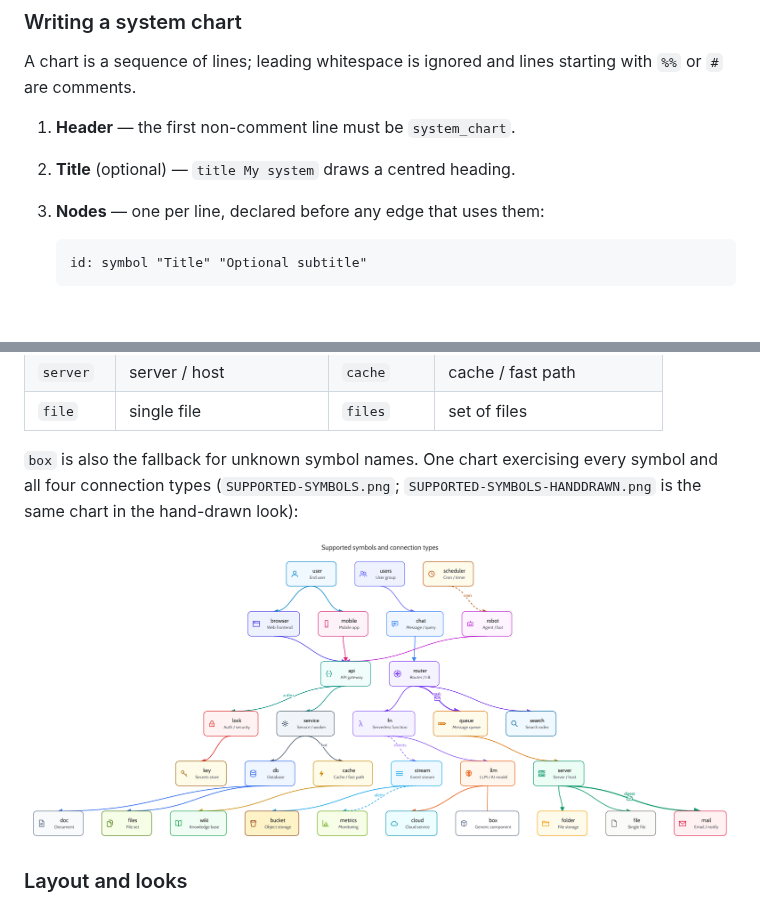
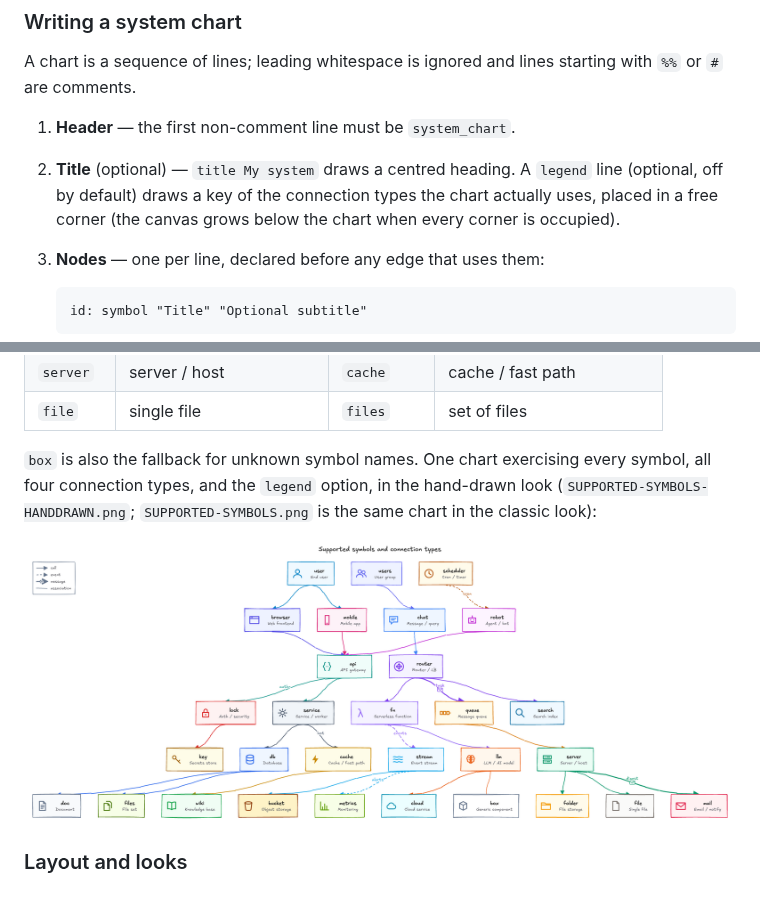
Before and after one commit to aovestdipaperino/sebastian, a Markdown page: README.md, 2 parts joined by grey strips. GitHub-like rendering; pictures changed too: SUPPORTED-SYMBOLS-HANDDRAWN.png, SUPPORTED-SYMBOLS.png; blank space fills up the shorter version.

````diff
--- a/README.md
+++ b/README.md
@@ -319,6 +319,9 @@ starting with `%%` or `#` are comments.
 
 1. **Header** — the first non-comment line must be `system_chart`.
 2. **Title** (optional) — `title My system` draws a centred heading.
+   A `legend` line (optional, off by default) draws a key of the connection
+   types the chart actually uses, placed in a free corner (the canvas grows
+   below the chart when every corner is occupied).
 3. **Nodes** — one per line, declared before any edge that uses them:
 
    ```
@@ -365,11 +368,12 @@ Each symbol has its own accent colour and icon:
 | `file` | single file | `files` | set of files |
 
 `box` is also the fallback for unknown symbol names. One chart exercising
-every symbol and all four connection types (`SUPPORTED-SYMBOLS.png`;
-`SUPPORTED-SYMBOLS-HANDDRAWN.png` is the same chart in the hand-drawn look):
+every symbol, all four connection types, and the `legend` option, in the
+hand-drawn look (`SUPPORTED-SYMBOLS-HANDDRAWN.png`; `SUPPORTED-SYMBOLS.png`
+is the same chart in the classic look):
 
 <p align="center">
-  <img src="SUPPORTED-SYMBOLS.png" alt="all system_chart symbols and connection types" width="900">
+  <img src="SUPPORTED-SYMBOLS-HANDDRAWN.png" alt="all system_chart symbols and connection types, hand-drawn" width="900">
 </p>
 
 ### Layout and looks
````
Also changed, not shown: CHANGELOG.md (+8 -0 lines), 2 other files.
